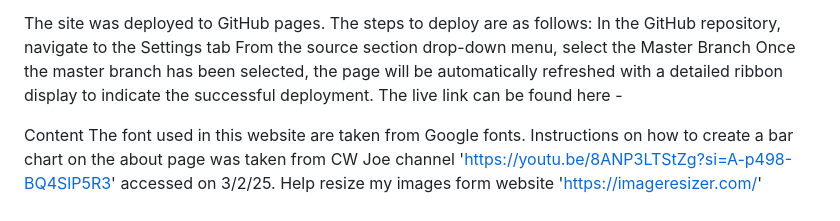
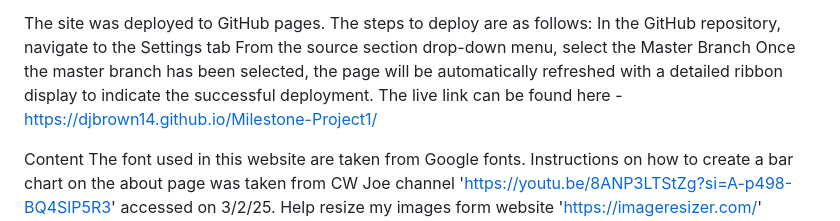
Before and after one commit to djbrown14/Milestone-Project1, a Markdown page: README.md, the part around the change. Drawn GitHub-style.

Commit message:
Added deployment link

```diff
--- a/README.md
+++ b/README.md
@@ -108,7 +108,7 @@ The site was deployed to GitHub pages. The steps to deploy are as follows:
 In the GitHub repository, navigate to the Settings tab
 From the source section drop-down menu, select the Master Branch
 Once the master branch has been selected, the page will be automatically refreshed with a detailed ribbon display to indicate the successful deployment.
-The live link can be found here -
+The live link can be found here - https://djbrown14.github.io/Milestone-Project1/
 
 Content
 The font used in this website are taken from Google fonts.
```
